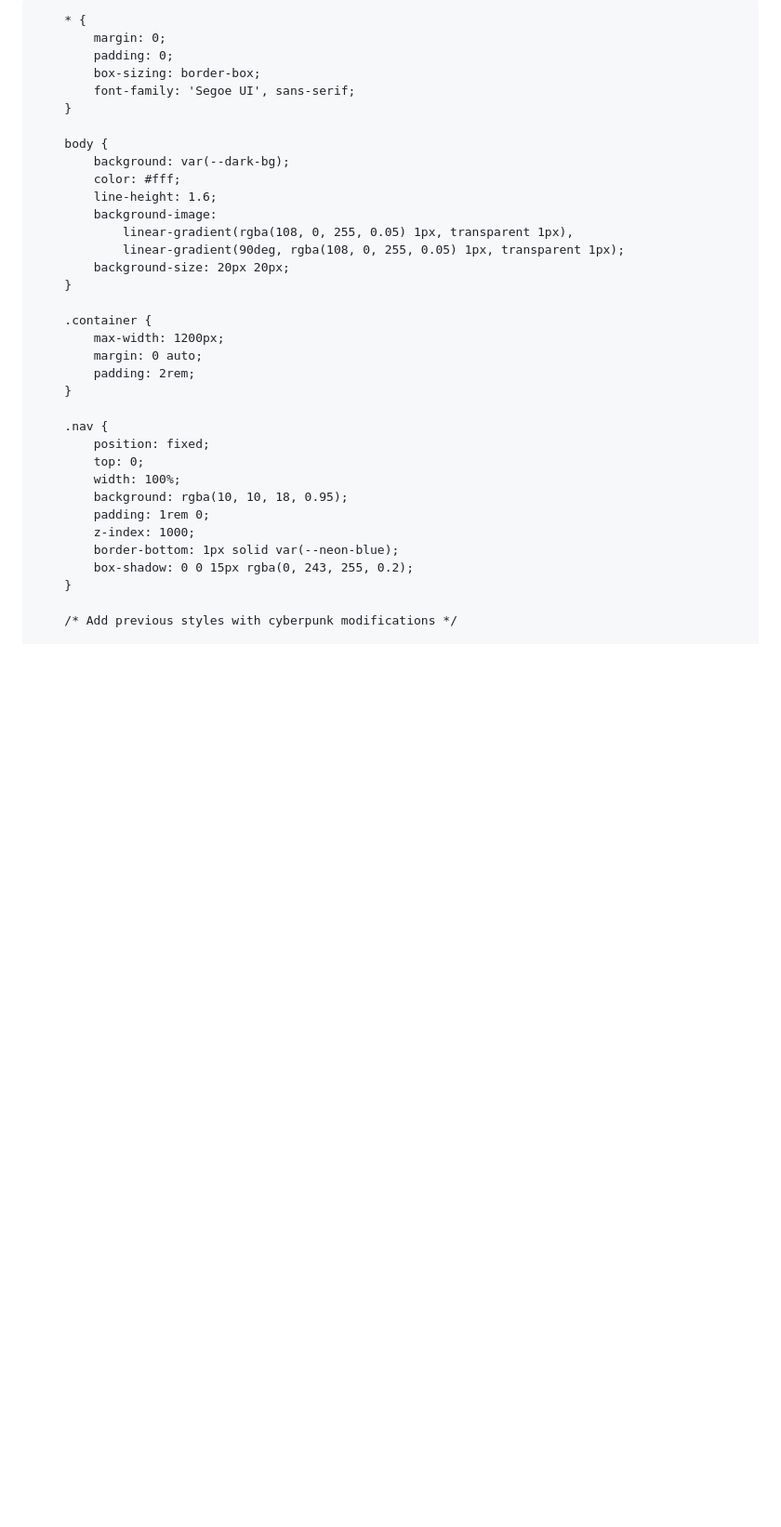
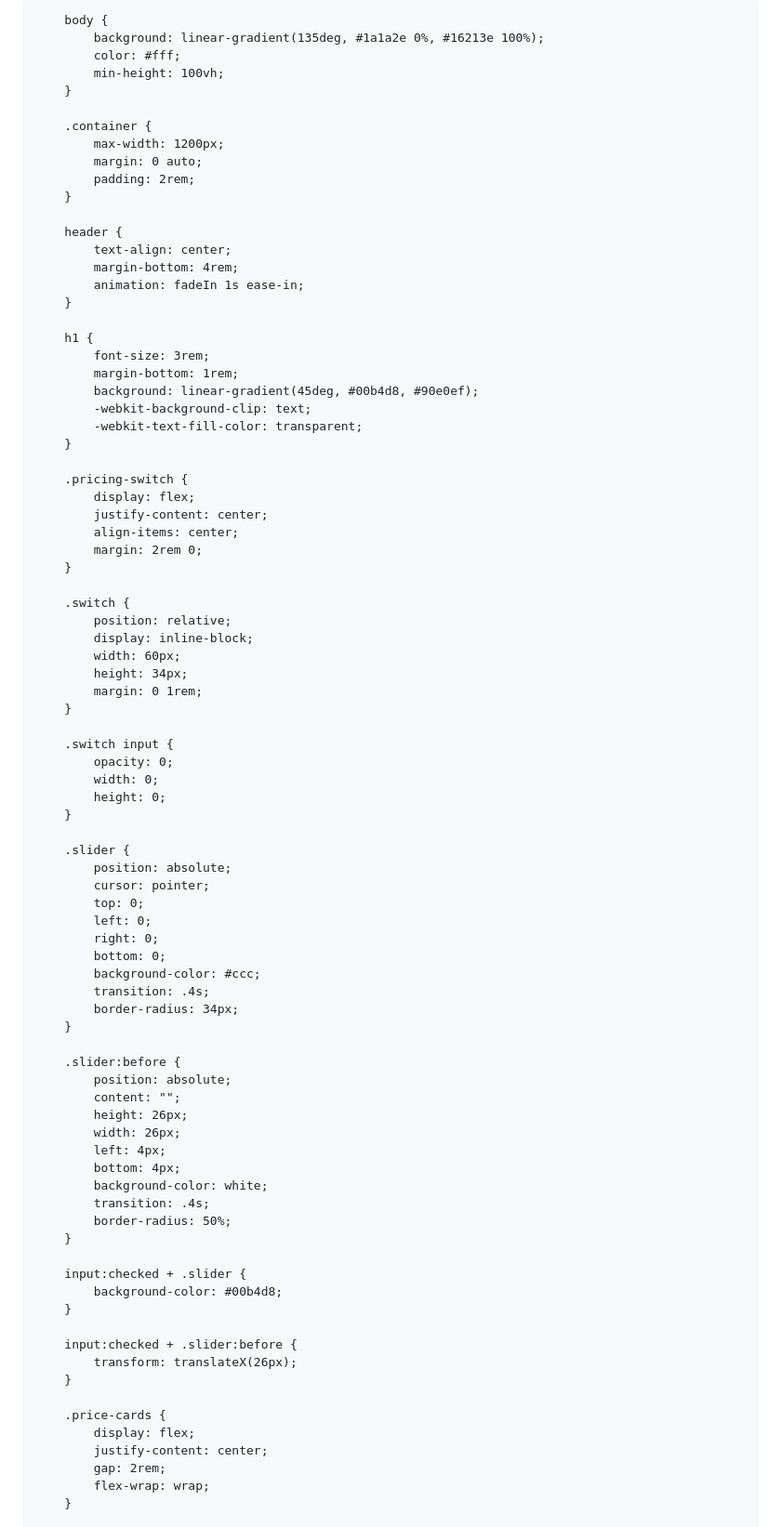
Before and after one commit to rangeropbe/rangeropbe.github.io, a Markdown page: README.md, the part around the change printed below. Shown: that part at 93% size. Rendered like a GitHub page; blank space fills up the shorter version.

```diff
--- a/README.md
+++ b/README.md
@@ -2,31 +2,20 @@
 <head>
     <meta charset="UTF-8">
     <meta name="viewport" content="width=device-width, initial-scale=1.0">
-    <title>NeuroNex - AI Mastery Program</title>
+    <title>AI Mastery Course - Enroll Now</title>
     <link rel="stylesheet" href="https://cdnjs.cloudflare.com/ajax/libs/font-awesome/6.0.0/css/all.min.css">
     <style>
-        :root {
-            --neon-blue: #00f3ff;
-            --cyber-purple: #6c00ff;
-            --matrix-green: #00ff9d;
-            --dark-bg: #0a0a12;
-        }
-
         * {
             margin: 0;
             padding: 0;
             box-sizing: border-box;
-            font-family: 'Segoe UI', sans-serif;
+            font-family: 'Arial', sans-serif;
         }
 
         body {
-            background: var(--dark-bg);
+            background: linear-gradient(135deg, #1a1a2e 0%, #16213e 100%);
             color: #fff;
-            line-height: 1.6;
-            background-image:
-                linear-gradient(rgba(108, 0, 255, 0.05) 1px, transparent 1px),
-                linear-gradient(90deg, rgba(108, 0, 255, 0.05) 1px, transparent 1px);
-            background-size: 20px 20px;
+            min-height: 100vh;
         }
 
         .container {
@@ -35,17 +24,78 @@
             padding: 2rem;
         }
 
-        .nav {
-            position: fixed;
-            top: 0;
-            width: 100%;
-            background: rgba(10, 10, 18, 0.95);
-            padding: 1rem 0;
-            z-index: 1000;
-            border-bottom: 1px solid var(--neon-blue);
-            box-shadow: 0 0 15px rgba(0, 243, 255, 0.2);
+        header {
+            text-align: center;
+            margin-bottom: 4rem;
+            animation: fadeIn 1s ease-in;
         }
 
-        /* Add previous styles with cyberpunk modifications */
+        h1 {
+            font-size: 3rem;
+            margin-bottom: 1rem;
+            background: linear-gradient(45deg, #00b4d8, #90e0ef);
+            -webkit-background-clip: text;
+            -webkit-text-fill-color: transparent;
+        }
+
+        .pricing-switch {
+            display: flex;
+            justify-content: center;
+            align-items: center;
+            margin: 2rem 0;
+        }
+
+        .switch {
+            position: relative;
+            display: inline-block;
+            width: 60px;
+            height: 34px;
+            margin: 0 1rem;
+        }
+
+        .switch input {
+            opacity: 0;
+            width: 0;
+            height: 0;
+        }
+
+        .slider {
+            position: absolute;
+            cursor: pointer;
+            top: 0;
+            left: 0;
+            right: 0;
+            bottom: 0;
+            background-color: #ccc;
+            transition: .4s;
+            border-radius: 34px;
+        }
+
+        .slider:before {
+            position: absolute;
+            content: "";
+            height: 26px;
+            width: 26px;
+            left: 4px;
+            bottom: 4px;
+            background-color: white;
+            transition: .4s;
+            border-radius: 50%;
+        }
+
+        input:checked + .slider {
+            background-color: #00b4d8;
+        }
+
+        input:checked + .slider:before {
+            transform: translateX(26px);
+        }
+
+        .price-cards {
+            display: flex;
+            justify-content: center;
+            gap: 2rem;
+            flex-wrap: wrap;
+        }
 
         .price-card {
```
Also changed, not shown: other parts of README.md (+120 -133 lines).
